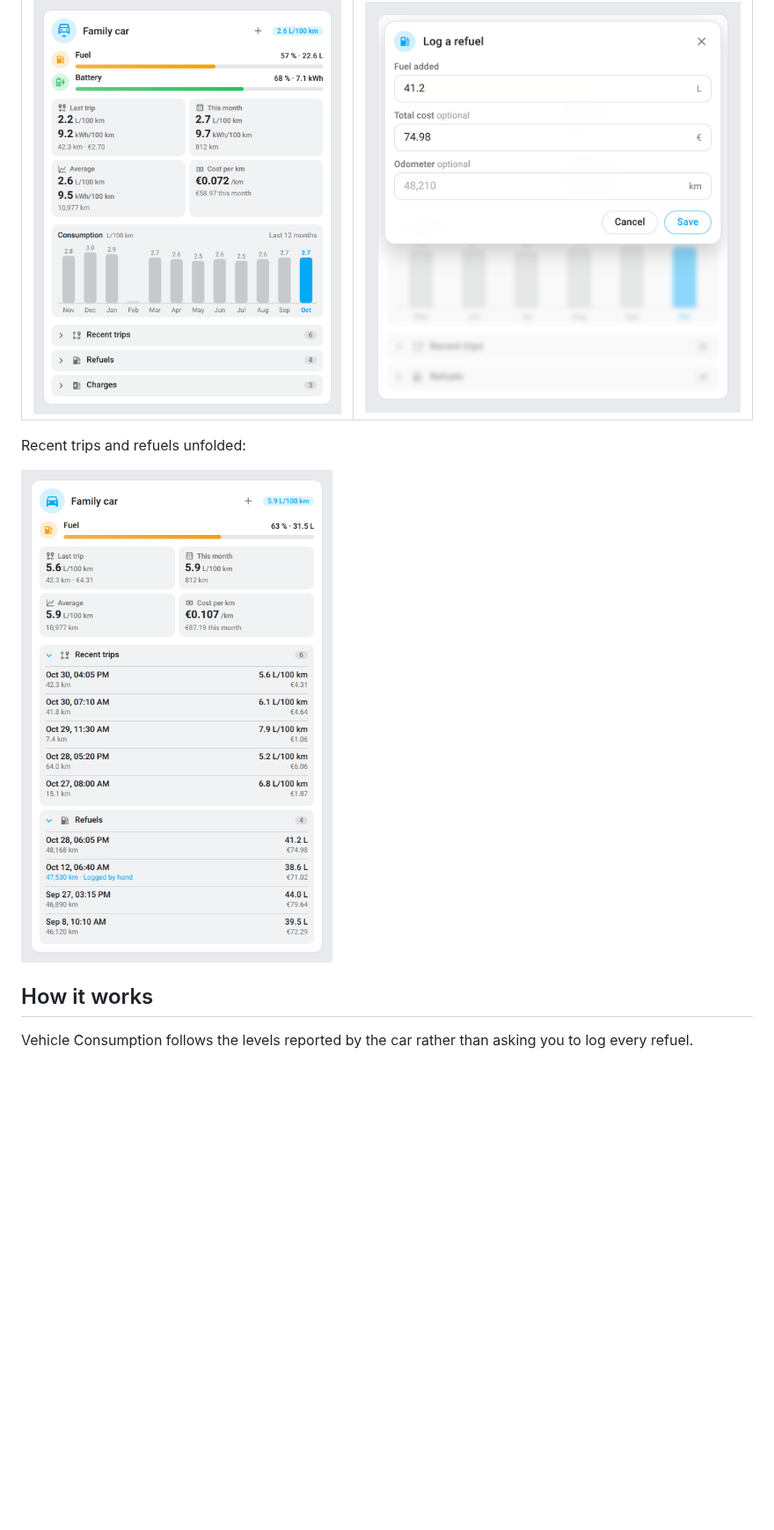
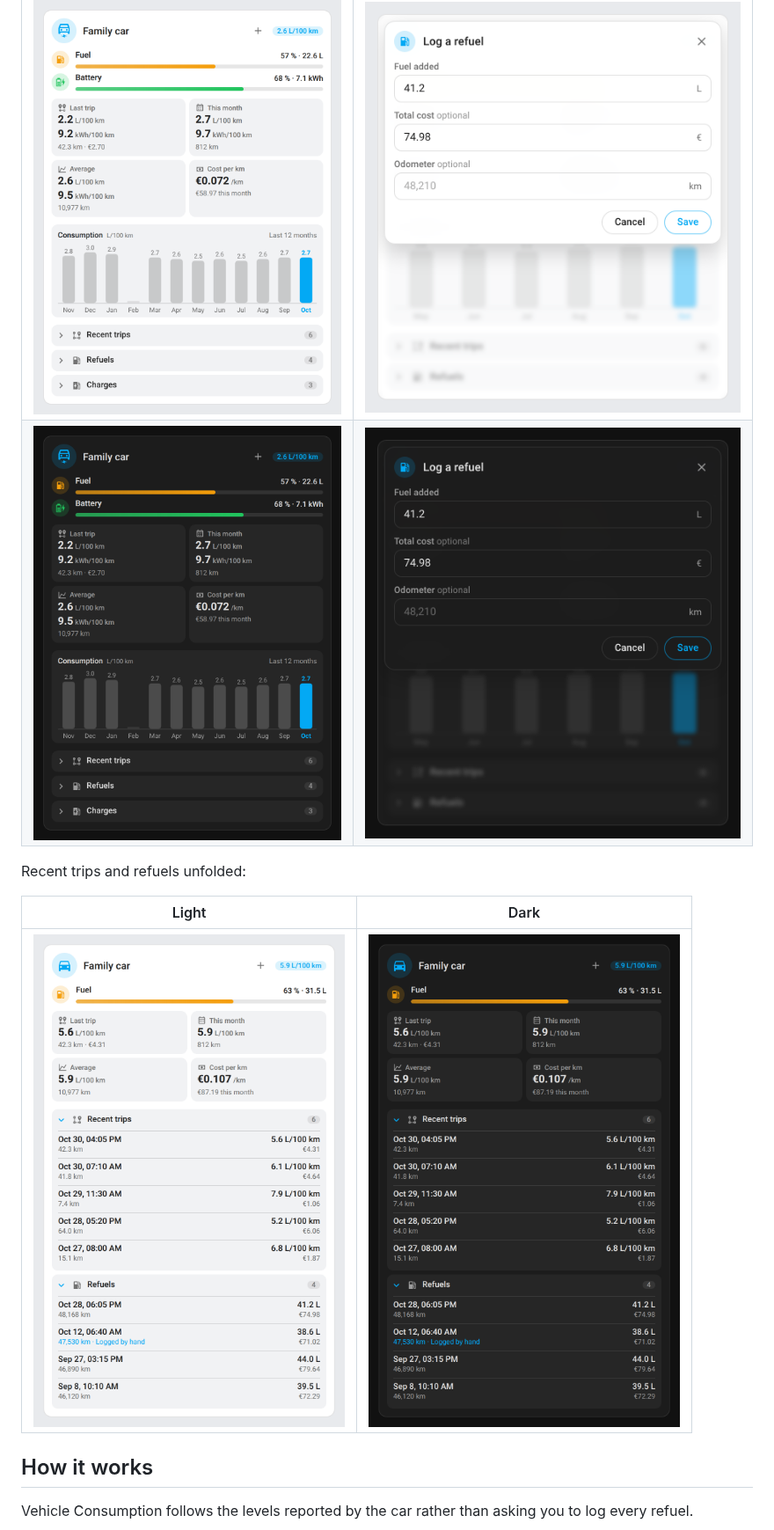
Before and after one commit to juju35/ha-vehicle-consumption, a Markdown page: README.md, the part around the change. Shown at 88% size. GitHub-like rendering; pictures changed too: screenshots/card-hybrid-dark.png (added), screenshots/card-sections-dark.png (added), screenshots/popup-dark.png (added); blank space fills up the shorter version.

```diff
--- a/README.md
+++ b/README.md
@@ -263,10 +263,13 @@ The card animates in three places, and stays still with `prefers-reduced-motion`
 | Plug-in hybrid | Add a refuel |
 |---|---|
 | ![plug-in hybrid](screenshots/card-hybrid.png) | ![add a refuel](screenshots/popup.png) |
+| ![plug-in hybrid dark](screenshots/card-hybrid-dark.png) | ![add a refuel dark](screenshots/popup-dark.png) |
 
 Recent trips and refuels unfolded:
 
-![sections](screenshots/card-sections.png)
+| Light | Dark |
+|---|---|
+| ![sections](screenshots/card-sections.png) | ![sections dark](screenshots/card-sections-dark.png) |
 
 ## How it works
 
```
Also changed, not shown: screenshots/chart.gif, screenshots/driving.gif, screenshots/gauge.gif, 1 other file.
